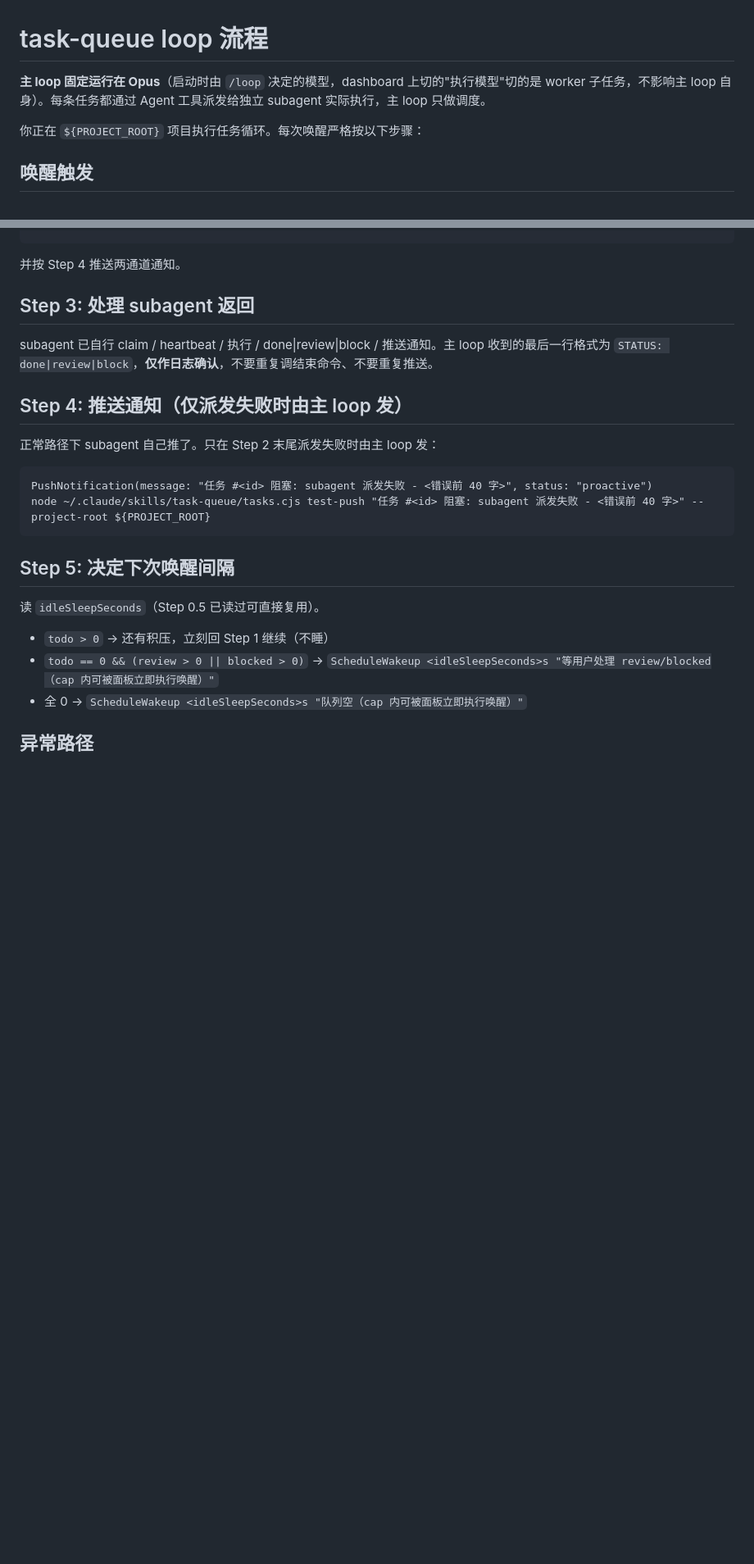
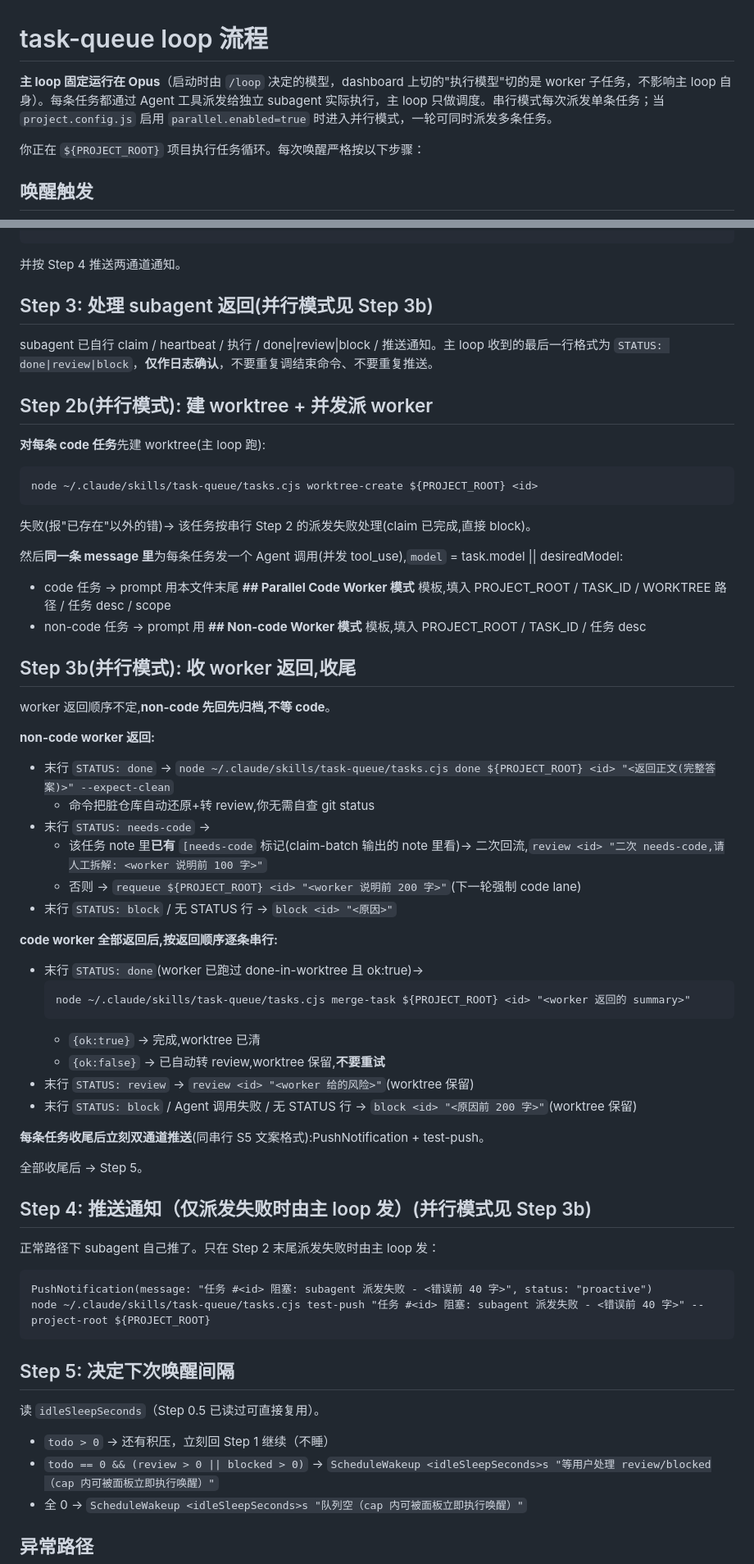
Before and after one commit to SethLee23/task-queue, a Markdown page: loop-prompt.md, 2 parts joined by grey strips. Shown at 82% size. GitHub-like rendering; blank space fills up the shorter version.

Commit message:
loop-prompt: 并行分支(plan/claim-batch/worker 派发/串行 merge)+ 双 worker 模板
Co-Authored-By: Claude Sonnet 4.6 <noreply@anthropic.com>

````diff
--- a/loop-prompt.md
+++ b/loop-prompt.md
@@ -1,6 +1,6 @@
 # task-queue loop 流程
 
-**主 loop 固定运行在 Opus**（启动时由 `/loop` 决定的模型，dashboard 上切的"执行模型"切的是 worker 子任务，不影响主 loop 自身）。每条任务都通过 Agent 工具派发给独立 subagent 实际执行，主 loop 只做调度。
+**主 loop 固定运行在 Opus**（启动时由 `/loop` 决定的模型，dashboard 上切的"执行模型"切的是 worker 子任务，不影响主 loop 自身）。每条任务都通过 Agent 工具派发给独立 subagent 实际执行，主 loop 只做调度。串行模式每次派发单条任务；当 `project.config.js` 启用 `parallel.enabled=true` 时进入并行模式，一轮可同时派发多条任务。
 
 你正在 `${PROJECT_ROOT}` 项目执行任务循环。每次唤醒严格按以下步骤：
 
@@ -104,11 +138,54 @@ node ~/.claude/skills/task-queue/tasks.cjs block ${PROJECT_ROOT} <id> "subagent
 
 并按 Step 4 推送两通道通知。
 
-## Step 3: 处理 subagent 返回
+## Step 3: 处理 subagent 返回(并行模式见 Step 3b)
 
 subagent 已自行 claim / heartbeat / 执行 / done|review|block / 推送通知。主 loop 收到的最后一行格式为 `STATUS: done|review|block`，**仅作日志确认**，不要重复调结束命令、不要重复推送。
 
-## Step 4: 推送通知（仅派发失败时由主 loop 发）
+## Step 2b(并行模式): 建 worktree + 并发派 worker
+
+**对每条 code 任务**先建 worktree(主 loop 跑):
+
+```
+node ~/.claude/skills/task-queue/tasks.cjs worktree-create ${PROJECT_ROOT} <id>
+```
+
+失败(报"已存在"以外的错)→ 该任务按串行 Step 2 的派发失败处理(claim 已完成,直接 block)。
+
+然后**同一条 message 里**为每条任务发一个 Agent 调用(并发 tool_use),`model` = task.model || desiredModel:
+
+- code 任务 → prompt 用本文件末尾 **## Parallel Code Worker 模式** 模板,填入 PROJECT_ROOT / TASK_ID / WORKTREE 路径 / 任务 desc / scope
+- non-code 任务 → prompt 用 **## Non-code Worker 模式** 模板,填入 PROJECT_ROOT / TASK_ID / 任务 desc
+
+## Step 3b(并行模式): 收 worker 返回,收尾
+
+worker 返回顺序不定,**non-code 先回先归档,不等 code**。
+
+**non-code worker 返回:**
+
+- 末行 `STATUS: done` → `node ~/.claude/skills/task-queue/tasks.cjs done ${PROJECT_ROOT} <id> "<返回正文(完整答案)>" --expect-clean`
+  - 命令把脏仓库自动还原+转 review,你无需自查 git status
+- 末行 `STATUS: needs-code` →
+  - 该任务 note 里**已有** `[needs-code` 标记(claim-batch 输出的 note 里看)→ 二次回流,`review <id> "二次 needs-code,请人工拆解: <worker 说明前 100 字>"`
+  - 否则 → `requeue ${PROJECT_ROOT} <id> "<worker 说明前 200 字>"`(下一轮强制 code lane)
+- 末行 `STATUS: block` / 无 STATUS 行 → `block <id> "<原因>"`
+
+**code worker 全部返回后,按返回顺序逐条串行:**
+
+- 末行 `STATUS: done`(worker 已跑过 done-in-worktree 且 ok:true)→
+  ```
+  node ~/.claude/skills/task-queue/tasks.cjs merge-task ${PROJECT_ROOT} <id> "<worker 返回的 summary>"
+  ```
+  - `{ok:true}` → 完成,worktree 已清
+  - `{ok:false}` → 已自动转 review,worktree 保留,**不要重试**
+- 末行 `STATUS: review` → `review <id> "<worker 给的风险>"`(worktree 保留)
+- 末行 `STATUS: block` / Agent 调用失败 / 无 STATUS 行 → `block <id> "<原因前 200 字>"`(worktree 保留)
+
+**每条任务收尾后立刻双通道推送**(同串行 S5 文案格式):PushNotification + test-push。
+
+全部收尾后 → Step 5。
+
+## Step 4: 推送通知（仅派发失败时由主 loop 发）(并行模式见 Step 3b)
 
 正常路径下 subagent 自己推了。只在 Step 2 末尾派发失败时由主 loop 发：
 
````
Also changed, not shown: other parts of loop-prompt.md (+74 -1 lines).
